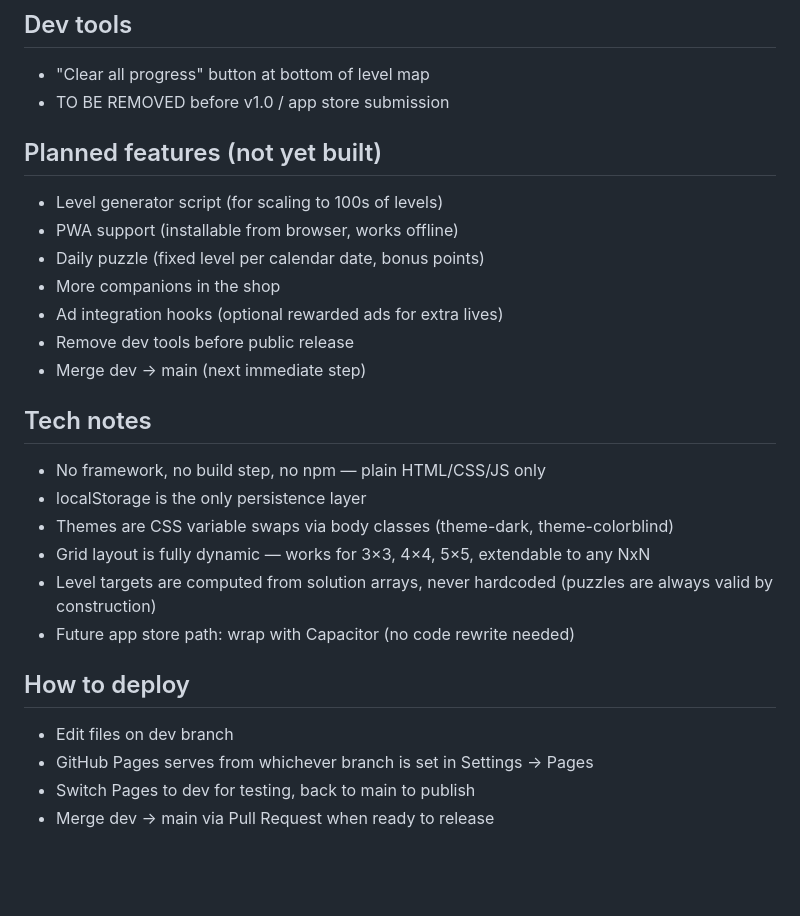
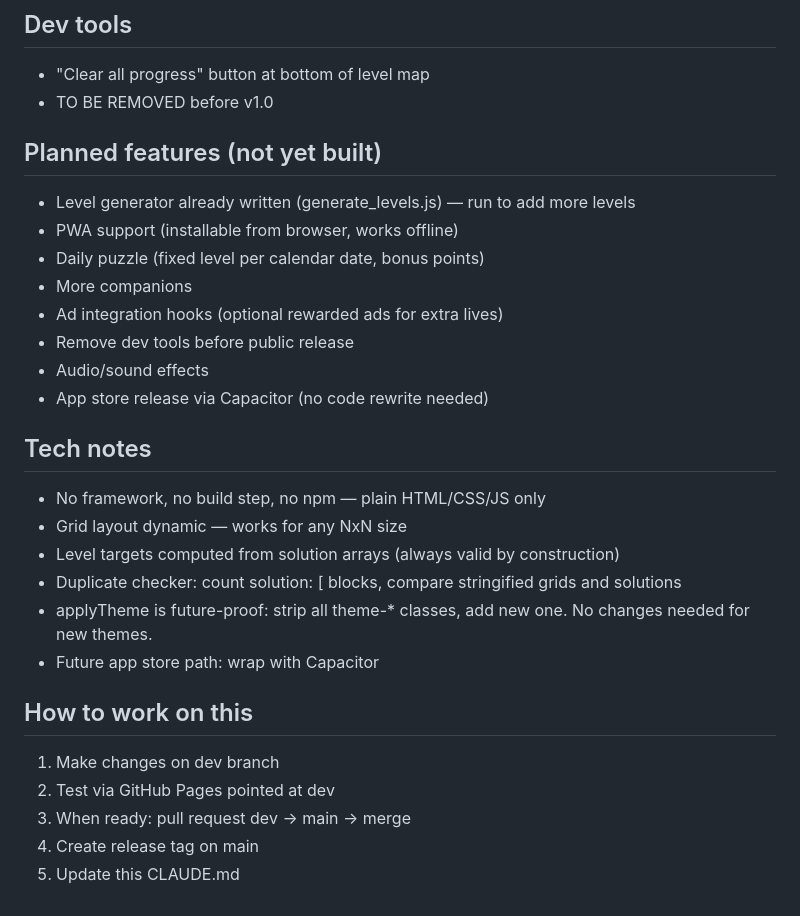
Before and after one commit to dawnmakesgames/NumSum, a Markdown page: CLAUDE.md, the part around one of its changes. Drawn GitHub-style; blank space fills up the shorter version.

```diff
--- a/CLAUDE.md
+++ b/CLAUDE.md
@@ -96,28 +131,29 @@ Opening index.html directly as a local file will break script loading.
 
 ## Dev tools
 - "Clear all progress" button at bottom of level map
-- TO BE REMOVED before v1.0 / app store submission
+- TO BE REMOVED before v1.0
 
 ## Planned features (not yet built)
-- Level generator script (for scaling to 100s of levels)
+- Level generator already written (generate_levels.js) — run to add more levels
 - PWA support (installable from browser, works offline)
 - Daily puzzle (fixed level per calendar date, bonus points)
-- More companions in the shop
+- More companions
 - Ad integration hooks (optional rewarded ads for extra lives)
 - Remove dev tools before public release
-- Merge dev → main (next immediate step)
+- Audio/sound effects
+- App store release via Capacitor (no code rewrite needed)
 
 ## Tech notes
 - No framework, no build step, no npm — plain HTML/CSS/JS only
-- localStorage is the only persistence layer
-- Themes are CSS variable swaps via body classes (theme-dark, theme-colorblind)
-- Grid layout is fully dynamic — works for 3×3, 4×4, 5×5, extendable to any NxN
-- Level targets are computed from solution arrays, never hardcoded
-  (puzzles are always valid by construction)
-- Future app store path: wrap with Capacitor (no code rewrite needed)
+- Grid layout dynamic — works for any NxN size
+- Level targets computed from solution arrays (always valid by construction)
+- Duplicate checker: count solution: [ blocks, compare stringified grids and solutions
+- applyTheme is future-proof: strip all theme-* classes, add new one. No changes needed for new themes.
+- Future app store path: wrap with Capacitor
 
-## How to deploy
-- Edit files on dev branch
-- GitHub Pages serves from whichever branch is set in Settings → Pages
-- Switch Pages to dev for testing, back to main to publish
-- Merge dev → main via Pull Request when ready to release
+## How to work on this
+1. Make changes on dev branch
+2. Test via GitHub Pages pointed at dev
+3. When ready: pull request dev → main → merge
+4. Create release tag on main
+5. Update this CLAUDE.md
```
Also changed, not shown: other parts of CLAUDE.md (+86 -51 lines).
